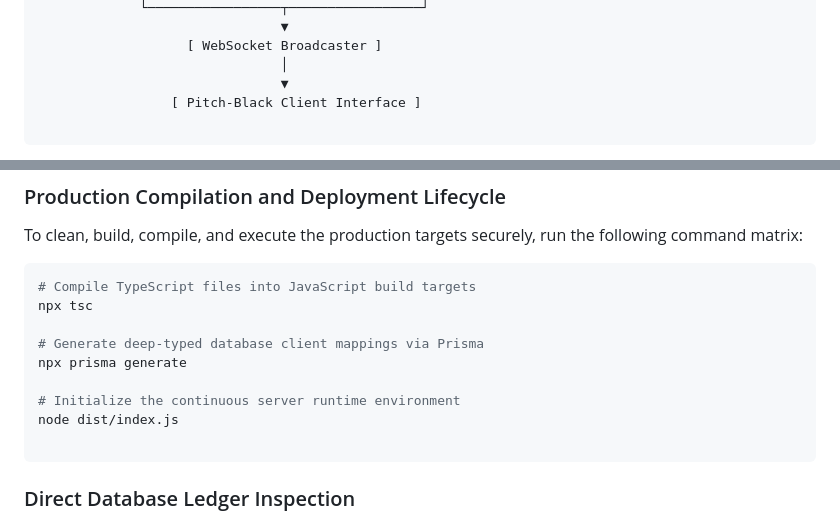
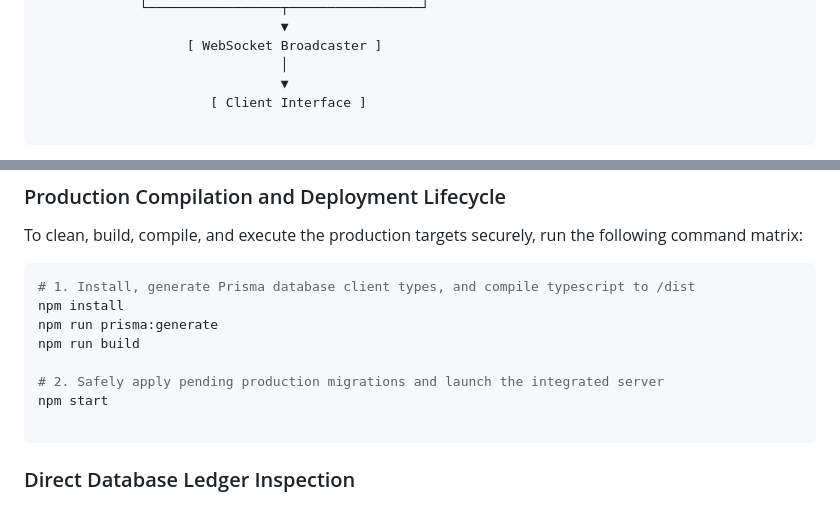
Before and after one commit to thatonefinalbraincell/Customer-request-routing-system, a Markdown page: README.md, 2 parts joined by grey strips. GitHub-like rendering.

````diff
--- a/README.md
+++ b/README.md
@@ -48,7 +48,7 @@ The workflow leverages a decoupled background worker architecture to handle burs
                    [ WebSocket Broadcaster ]
                                │
                                ▼
-                 [ Pitch-Black Client Interface ]
+                      [ Client Interface ]
 
 ```
 
@@ -140,14 +140,13 @@ npm install
 To clean, build, compile, and execute the production targets securely, run the following command matrix:
 
 ```bash
-# Compile TypeScript files into JavaScript build targets
-npx tsc
+# 1. Install, generate Prisma database client types, and compile typescript to /dist
+npm install
+npm run prisma:generate
+npm run build
 
-# Generate deep-typed database client mappings via Prisma
-npx prisma generate
-
-# Initialize the continuous server runtime environment
-node dist/index.js
+# 2. Safely apply pending production migrations and launch the integrated server
+npm start
 
 ```
 
````
